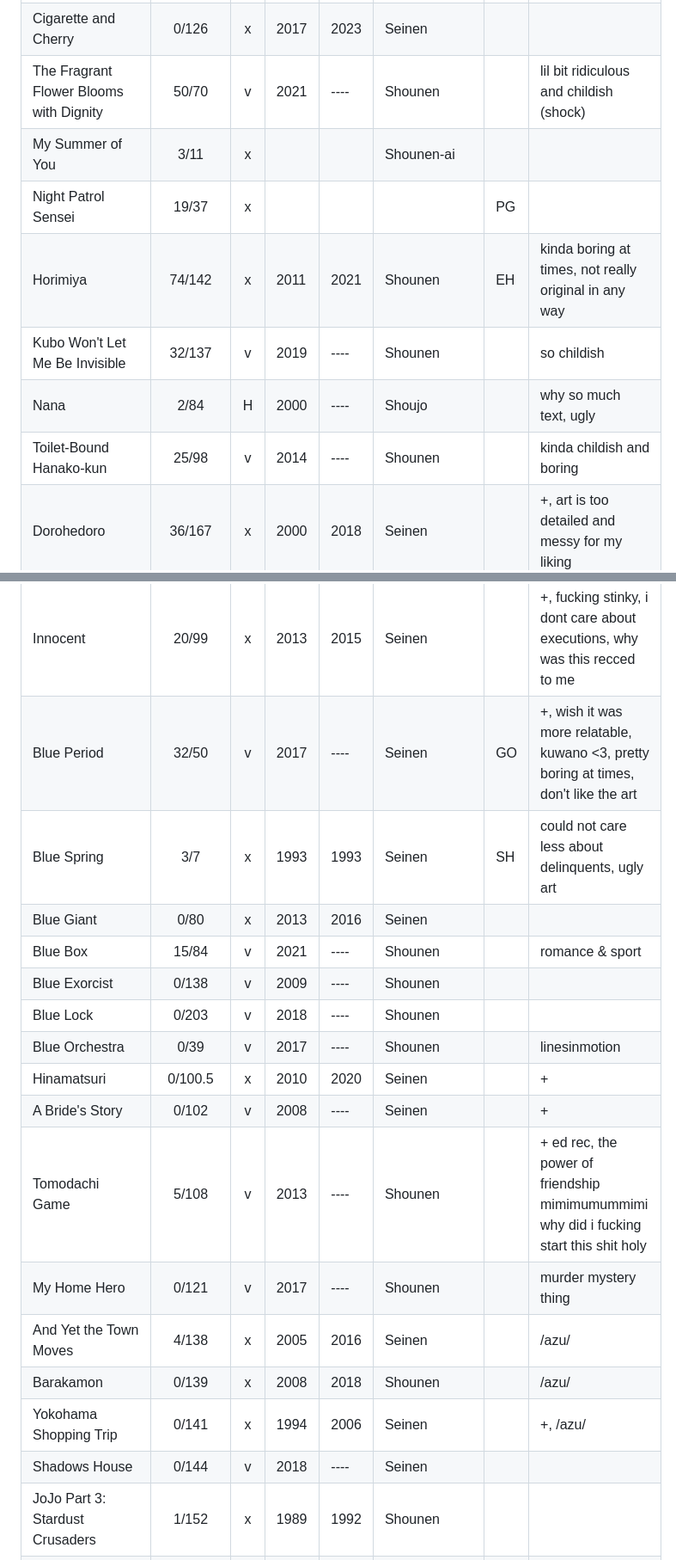
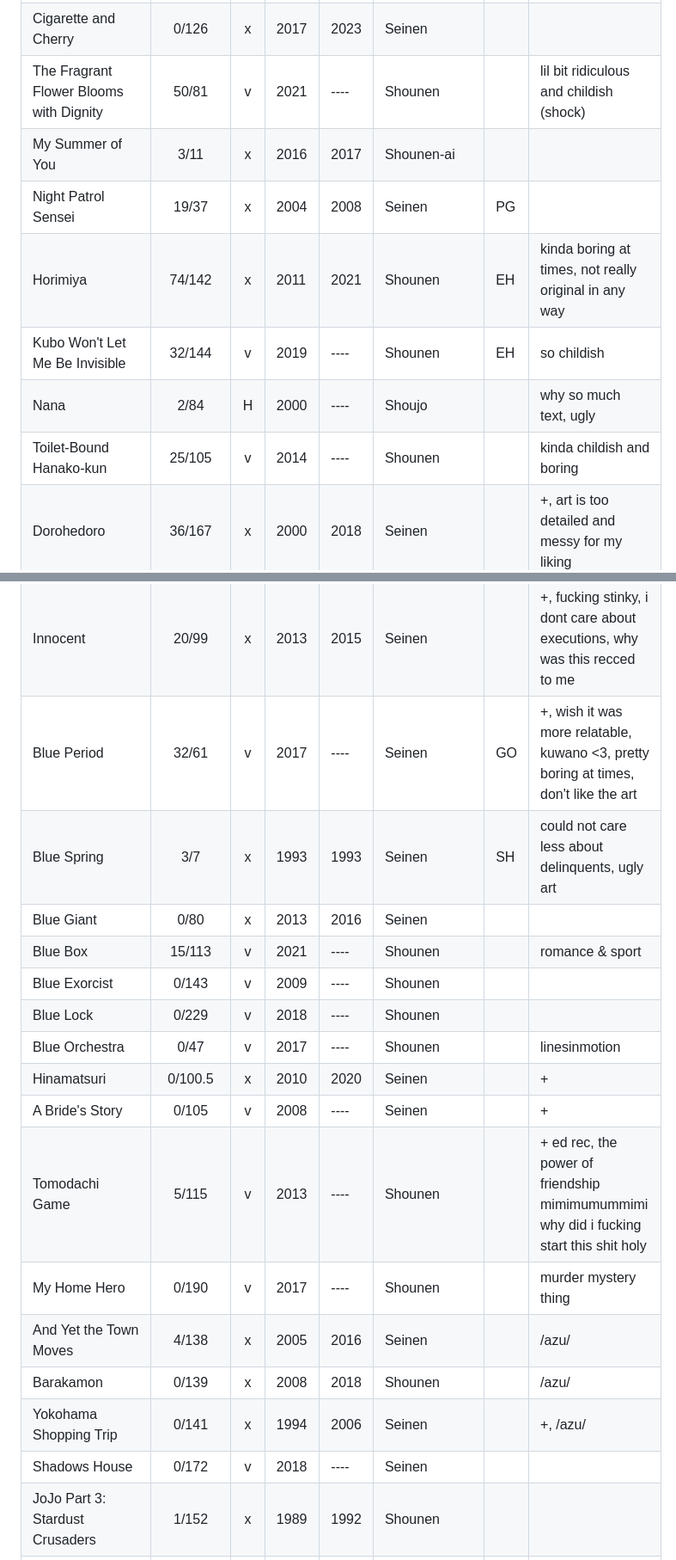
Before and after one commit to Gitleptune/watchlist, a Markdown page: watchlist.md, 2 parts joined by grey strips. Shown at 86% size. Drawn GitHub-style.

```diff
--- a/watchlist.md
+++ b/watchlist.md
@@ -12,13 +12,13 @@
 | Soara and the House of Monsters         |   0/17   | v | 2021  | ---- | Shounen     |    | whimsical                                                                                |
 | Juujika no Rokunin                      |  0/141   | v | 2020  | ---- | Shounen     |    |                                                                                          |
 | Cigarette and Cherry                    |  0/126   | x | 2017  | 2023 | Seinen      |    |                                                                                          |
-| The Fragrant Flower Blooms with Dignity |  50/70   | v | 2021  | ---- | Shounen     |    | lil bit ridiculous and childish (shock)                                                  |
-| My Summer of You                        |   3/11   | x |       |      | Shounen-ai  |    |                                                                                          |
-| Night Patrol Sensei                     |  19/37   | x |       |      |             | PG |                                                                                          |
+| The Fragrant Flower Blooms with Dignity |  50/81   | v | 2021  | ---- | Shounen     |    | lil bit ridiculous and childish (shock)                                                  |
+| My Summer of You                        |   3/11   | x | 2016  | 2017 | Shounen-ai  |    |                                                                                          |
+| Night Patrol Sensei                     |  19/37   | x | 2004  | 2008 | Seinen      | PG |                                                                                          |
 | Horimiya                                |  74/142  | x | 2011  | 2021 | Shounen     | EH | kinda boring at times, not really original in any way                                    |
-| Kubo Won't Let Me Be Invisible          |  32/137  | v | 2019  | ---- | Shounen     |    | so childish                                                                              |
+| Kubo Won't Let Me Be Invisible          |  32/144  | v | 2019  | ---- | Shounen     | EH | so childish                                                                              |
 | Nana                                    |   2/84   | H | 2000  | ---- | Shoujo      |    | why so much text, ugly                                                                   |
-| Toilet-Bound Hanako-kun                 |  25/98   | v | 2014  | ---- | Shounen     |    | kinda childish and boring                                                                |
+| Toilet-Bound Hanako-kun                 |  25/105  | v | 2014  | ---- | Shounen     |    | kinda childish and boring                                                                |
 | Dorohedoro                              |  36/167  | x | 2000  | 2018 | Seinen      |    | +, art is too detailed and messy for my liking                                           |
 | Fruits Basket                           | 0/136.5  | x | 1998  | 2006 | Shoujo      |    | +, not a sports manga, psychological, surg rec                                           |
 | We Shall Now Begin Ethics               |   0/35   | v | 2016  | ---- | Seinen      |    | philosophy                                                                               |
@@ -35,21 +34,21 @@
 | Hell's Paradise Jigoraku                |  75/127  | x | 2018  | 2021 | Shounen     | EH | so default shounen and extremely horny for no reason at all, boring battles              |
 | Stardust Memories                       |   0/13   | x | 1995  | 2003 | Seinen      |    | yoppi, sci-fi short stories                                                              |
 | Innocent                                |  20/99   | x | 2013  | 2015 | Seinen      |    | +, fucking stinky, i dont care about executions, why was this recced to me               |
-| Blue Period                             |  32/50   | v | 2017  | ---- | Seinen      | GO | +, wish it was more relatable, kuwano <3, pretty boring at times, don't like the art     |
+| Blue Period                             |  32/61   | v | 2017  | ---- | Seinen      | GO | +, wish it was more relatable, kuwano <3, pretty boring at times, don't like the art     |
 | Blue Spring                             |   3/7    | x | 1993  | 1993 | Seinen      | SH | could not care less about delinquents, ugly art                                          |
 | Blue Giant                              |   0/80   | x | 2013  | 2016 | Seinen      |    |                                                                                          |
-| Blue Box                                |  15/84   | v | 2021  | ---- | Shounen     |    | romance & sport                                                                          |
-| Blue Exorcist                           |  0/138   | v | 2009  | ---- | Shounen     |    |                                                                                          |
-| Blue Lock                               |  0/203   | v | 2018  | ---- | Shounen     |    |                                                                                          |
-| Blue Orchestra                          |   0/39   | v | 2017  | ---- | Shounen     |    | linesinmotion                                                                            |
+| Blue Box                                |  15/113  | v | 2021  | ---- | Shounen     |    | romance & sport                                                                          |
+| Blue Exorcist                           |  0/143   | v | 2009  | ---- | Shounen     |    |                                                                                          |
+| Blue Lock                               |  0/229   | v | 2018  | ---- | Shounen     |    |                                                                                          |
+| Blue Orchestra                          |   0/47   | v | 2017  | ---- | Shounen     |    | linesinmotion                                                                            |
 | Hinamatsuri                             | 0/100.5  | x | 2010  | 2020 | Seinen      |    | +                                                                                        |
-| A Bride's Story                         |  0/102   | v | 2008  | ---- | Seinen      |    | +                                                                                        |
-| Tomodachi Game                          |  5/108   | v | 2013  | ---- | Shounen     |    | + ed rec, the power of friendship mimimumummimi why did i fucking start this shit holy   |
-| My Home Hero                            |  0/121   | v | 2017  | ---- | Shounen     |    | murder mystery thing                                                                     |
+| A Bride's Story                         |  0/105   | v | 2008  | ---- | Seinen      |    | +                                                                                        |
+| Tomodachi Game                          |  5/115   | v | 2013  | ---- | Shounen     |    | + ed rec, the power of friendship mimimumummimi why did i fucking start this shit holy   |
+| My Home Hero                            |  0/190   | v | 2017  | ---- | Shounen     |    | murder mystery thing                                                                     |
 | And Yet the Town Moves                  |  4/138   | x | 2005  | 2016 | Seinen      |    | /azu/                                                                                    |
 | Barakamon                               |  0/139   | x | 2008  | 2018 | Shounen     |    | /azu/                                                                                    |
 | Yokohama Shopping Trip                  |  0/141   | x | 1994  | 2006 | Seinen      |    | +, /azu/                                                                                 |
-| Shadows House                           |  0/144   | v | 2018  | ---- | Seinen      |    |                                                                                          |
+| Shadows House                           |  0/172   | v | 2018  | ---- | Seinen      |    |                                                                                          |
 | JoJo Part 3: Stardust Crusaders         |  1/152   | x | 1989  | 1992 | Shounen     |    |                                                                                          |
 | JoJo Part 5: Golden Wind                |  0/155   | x | 1995  | 1999 | Shounen     |    |                                                                                          |
 | JoJo Part 4: Diamond is Unbreakable     |  0/174   | x | 1992  | 1995 | Shounen     |    |                                                                                          |
```
Also changed, not shown: other parts of watchlist.md (+123 -109 lines).
